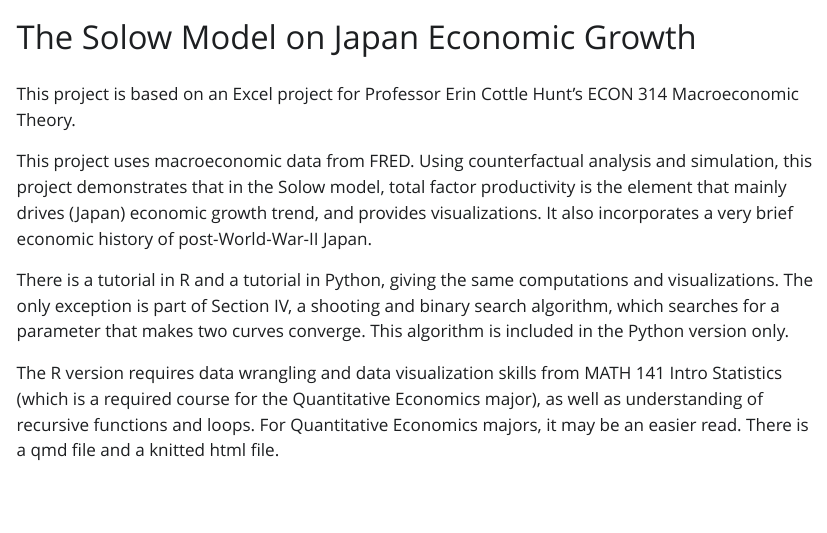
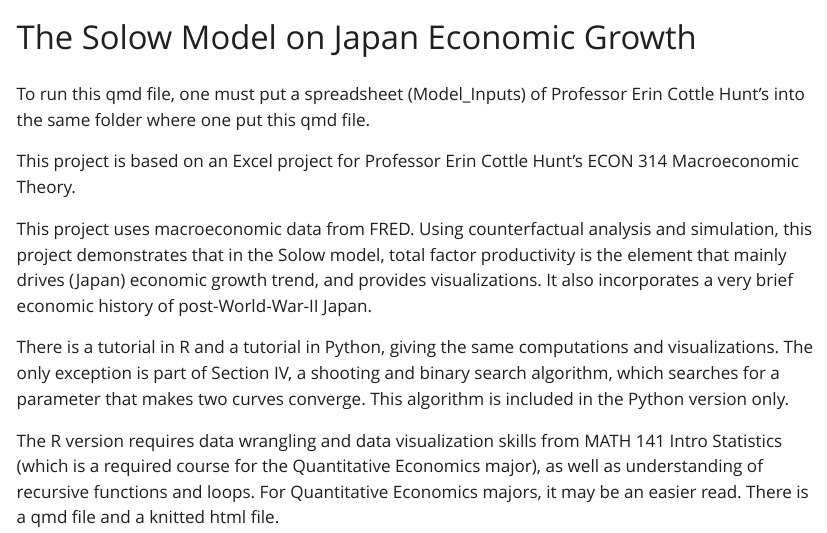
Before and after one commit to linyuan-zhang/Macroeconomics_Visualizations, a Quarto document (The_Solow_Model_on_Japan_Economic_Growth.qmd): the page in a window 1100 px wide, from its top. The pictures show the output file The_Solow_Model_on_Japan_Economic_Growth.html that the author committed with the source, opened offline; Quarto's library style sheets are replaced by a plain one without menus; long lines of code are wrapped.

Commit message:
add instructions

```diff
--- a/The_Solow_Model_on_Japan_Economic_Growth.qmd
+++ b/The_Solow_Model_on_Japan_Economic_Growth.qmd
@@ -3,6 +3,8 @@ title: "The Solow Model on Japan Economic Growth"
 format: html
 editor: visual
 ---
+
+To run this qmd file, one must put a spreadsheet (Model_Inputs) of Professor Erin Cottle Hunt's into the same folder where one put this qmd file.
 
 This project is based on an Excel project for Professor Erin Cottle Hunt's ECON 314 Macroeconomic Theory.
 
```
Also changed, not shown: The_Solow_Model_on_Japan_Economic_Growth.html.
